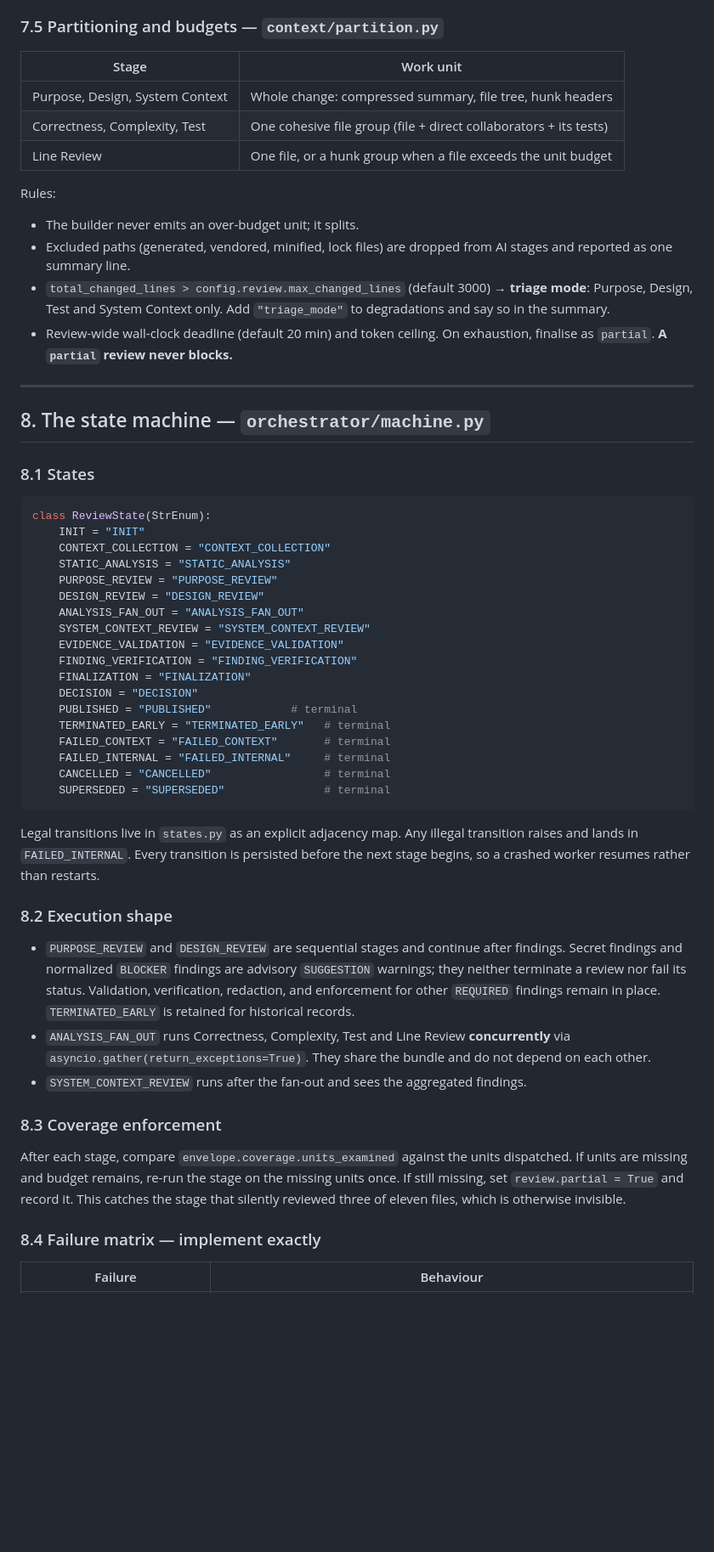
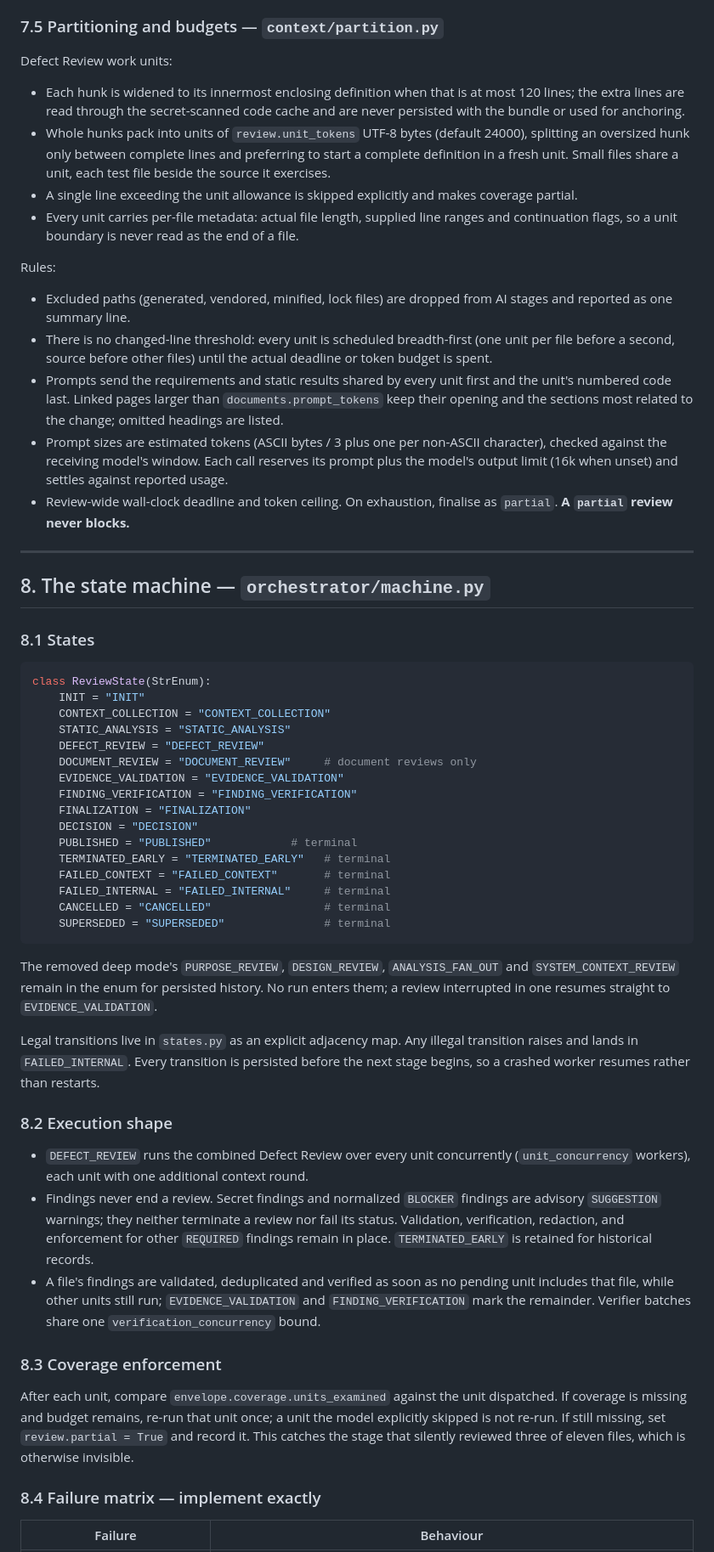
Before and after one commit to amir-99/Code-Reviewer, a Markdown page: docs/implementation-prd.md, the part around one of its changes. Shown at 85% size. GitHub-like rendering; blank space fills up the shorter version.

````diff
--- a/docs/implementation-prd.md
+++ b/docs/implementation-prd.md
@@ -595,18 +608,20 @@ Run `gitleaks detect --no-git` over the worktree diff before any prompt is assem
 
 ### 7.5 Partitioning and budgets — `context/partition.py`
 
-| Stage | Work unit |
-|---|---|
-| Purpose, Design, System Context | Whole change: compressed summary, file tree, hunk headers |
-| Correctness, Complexity, Test | One cohesive file group (file + direct collaborators + its tests) |
-| Line Review | One file, or a hunk group when a file exceeds the unit budget |
+Defect Review work units:
+
+- Each hunk is widened to its innermost enclosing definition when that is at most 120 lines; the extra lines are read through the secret-scanned code cache and are never persisted with the bundle or used for anchoring.
+- Whole hunks pack into units of `review.unit_tokens` UTF-8 bytes (default 24000), splitting an oversized hunk only between complete lines and preferring to start a complete definition in a fresh unit. Small files share a unit, each test file beside the source it exercises.
+- A single line exceeding the unit allowance is skipped explicitly and makes coverage partial.
+- Every unit carries per-file metadata: actual file length, supplied line ranges and continuation flags, so a unit boundary is never read as the end of a file.
 
 Rules:
 
-- The builder never emits an over-budget unit; it splits.
 - Excluded paths (generated, vendored, minified, lock files) are dropped from AI stages and reported as one summary line.
-- `total_changed_lines > config.review.max_changed_lines` (default 3000) → **triage mode**: Purpose, Design, Test and System Context only. Add `"triage_mode"` to degradations and say so in the summary.
-- Review-wide wall-clock deadline (default 20 min) and token ceiling. On exhaustion, finalise as `partial`. **A `partial` review never blocks.**
+- There is no changed-line threshold: every unit is scheduled breadth-first (one unit per file before a second, source before other files) until the actual deadline or token budget is spent.
+- Prompts send the requirements and static results shared by every unit first and the unit's numbered code last. Linked pages larger than `documents.prompt_tokens` keep their opening and the sections most related to the change; omitted headings are listed.
+- Prompt sizes are estimated tokens (ASCII bytes / 3 plus one per non-ASCII character), checked against the receiving model's window. Each call reserves its prompt plus the model's output limit (16k when unset) and settles against reported usage.
+- Review-wide wall-clock deadline and token ceiling. On exhaustion, finalise as `partial`. **A `partial` review never blocks.**
 
 ---
 
@@ -619,10 +634,8 @@ class ReviewState(StrEnum):
     INIT = "INIT"
     CONTEXT_COLLECTION = "CONTEXT_COLLECTION"
     STATIC_ANALYSIS = "STATIC_ANALYSIS"
-    PURPOSE_REVIEW = "PURPOSE_REVIEW"
-    DESIGN_REVIEW = "DESIGN_REVIEW"
-    ANALYSIS_FAN_OUT = "ANALYSIS_FAN_OUT"
-    SYSTEM_CONTEXT_REVIEW = "SYSTEM_CONTEXT_REVIEW"
+    DEFECT_REVIEW = "DEFECT_REVIEW"
+    DOCUMENT_REVIEW = "DOCUMENT_REVIEW"     # document reviews only
     EVIDENCE_VALIDATION = "EVIDENCE_VALIDATION"
     FINDING_VERIFICATION = "FINDING_VERIFICATION"
     FINALIZATION = "FINALIZATION"
@@ -635,17 +648,19 @@ class ReviewState(StrEnum):
     SUPERSEDED = "SUPERSEDED"               # terminal
 ```
 
+The removed deep mode's `PURPOSE_REVIEW`, `DESIGN_REVIEW`, `ANALYSIS_FAN_OUT` and `SYSTEM_CONTEXT_REVIEW` remain in the enum for persisted history. No run enters them; a review interrupted in one resumes straight to `EVIDENCE_VALIDATION`.
+
 Legal transitions live in `states.py` as an explicit adjacency map. Any illegal transition raises and lands in `FAILED_INTERNAL`. Every transition is persisted before the next stage begins, so a crashed worker resumes rather than restarts.
 
 ### 8.2 Execution shape
 
-- `PURPOSE_REVIEW` and `DESIGN_REVIEW` are sequential stages and continue after findings. Secret findings and normalized `BLOCKER` findings are advisory `SUGGESTION` warnings; they neither terminate a review nor fail its status. Validation, verification, redaction, and enforcement for other `REQUIRED` findings remain in place. `TERMINATED_EARLY` is retained for historical records.
-- `ANALYSIS_FAN_OUT` runs Correctness, Complexity, Test and Line Review **concurrently** via `asyncio.gather(return_exceptions=True)`. They share the bundle and do not depend on each other.
-- `SYSTEM_CONTEXT_REVIEW` runs after the fan-out and sees the aggregated findings.
+- `DEFECT_REVIEW` runs the combined Defect Review over every unit concurrently (`unit_concurrency` workers), each unit with one additional context round.
+- Findings never end a review. Secret findings and normalized `BLOCKER` findings are advisory `SUGGESTION` warnings; they neither terminate a review nor fail its status. Validation, verification, redaction, and enforcement for other `REQUIRED` findings remain in place. `TERMINATED_EARLY` is retained for historical records.
+- A file's findings are validated, deduplicated and verified as soon as no pending unit includes that file, while other units still run; `EVIDENCE_VALIDATION` and `FINDING_VERIFICATION` mark the remainder. Verifier batches share one `verification_concurrency` bound.
 
 ### 8.3 Coverage enforcement
 
-After each stage, compare `envelope.coverage.units_examined` against the units dispatched. If units are missing and budget remains, re-run the stage on the missing units once. If still missing, set `review.partial = True` and record it. This catches the stage that silently reviewed three of eleven files, which is otherwise invisible.
+After each unit, compare `envelope.coverage.units_examined` against the unit dispatched. If coverage is missing and budget remains, re-run that unit once; a unit the model explicitly skipped is not re-run. If still missing, set `review.partial = True` and record it. This catches the stage that silently reviewed three of eleven files, which is otherwise invisible.
 
 ### 8.4 Failure matrix — implement exactly
 
````
Also changed, not shown: other parts of docs/implementation-prd.md (+64 -58 lines).
